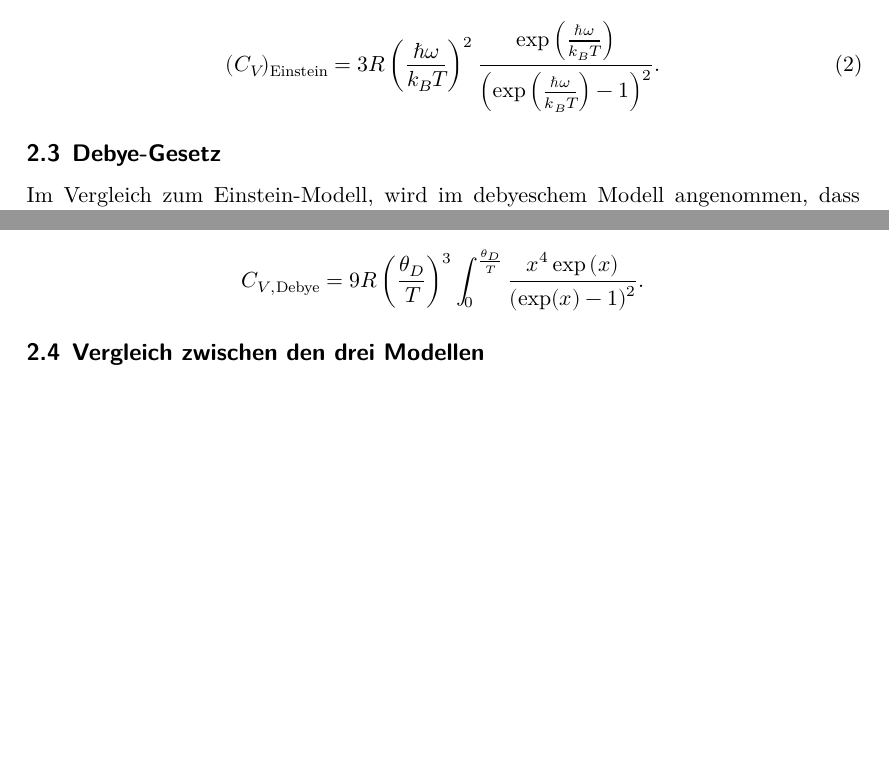
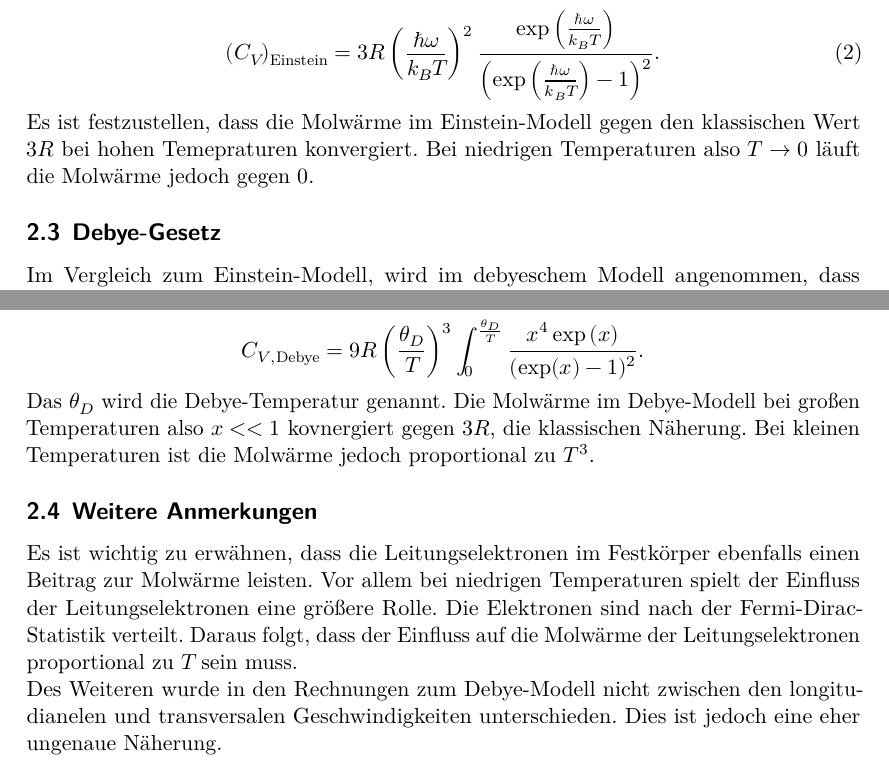
Before and after one commit to Ballasch/V47, a LaTeX document (main.tex, which reads content/theorie.tex): two parts of pages 4 and 5 of 14 before the commit and two parts of pages 4 and 5 of 15 after it, joined at a grey line, cut so that both start at the same text, the shorter picture padded with empty space. Compiled offline with LuaLaTeX.

Commit message:
Progress #4, finished theory

```diff
--- a/content/theorie.tex
+++ b/content/theorie.tex
@@ -56,7 +56,7 @@ Abschließend ergibt sich die Molwärme zu
     \label{eqn:moleinstein}
     (C_V)_{\text{Einstein}} = 3 R \left( \frac{\hbar \omega}{k_B T}\right)^2 \frac{\exp \left(\frac{\hbar \omega}{k_B T}\right)}{\left(\exp \left(\frac{\hbar \omega}{k_B T}\right) -1 \right)^2}.
 \end{align}
-
+Es ist festzustellen, dass die Molwärme im Einstein-Modell gegen den klassischen Wert $3 R$ bei hohen Temepraturen konvergiert. Bei niedrigen Temperaturen also $T \rightarrow 0$ läuft die Molwärme jedoch gegen $0$.
 \subsection{Debye-Gesetz}
 \label{sec:debye}
 
@@ -107,4 +107,9 @@ wird die Molwärme zu
 \begin{align*}
     C_{V,\text{Debye}} = 9 R \left(\frac{\theta_D}{T}\right)^3 \int_0^{\frac{\theta_D}{T}} \frac{x^4 \exp \left(x\right)}{ \left(\exp(x) -1\right)^2}.
 \end{align*}
-\subsection{Vergleich zwischen den drei Modellen}
+Das $\theta_D$ wird die Debye-Temperatur genannt. Die Molwärme im Debye-Modell bei großen Temperaturen also $x<<1$ kovnergiert gegen $3 R$, die klassischen Näherung. Bei kleinen Temperaturen ist die Molwärme
+jedoch proportional zu $T^3$.
+\subsection{Weitere Anmerkungen}
+Es ist wichtig zu erwähnen, dass die Leitungselektronen im Festkörper ebenfalls einen Beitrag zur Molwärme leisten. Vor allem bei niedrigen Temperaturen spielt der Einfluss der Leitungselektronen eine größere Rolle.
+Die Elektronen sind nach der Fermi-Dirac-Statistik verteilt. Daraus folgt, dass der Einfluss auf die Molwärme der Leitungselektronen proportional zu $T$ sein muss. \\
+Des Weiteren wurde in den Rechnungen zum Debye-Modell nicht zwischen den longitudianelen und transversalen Geschwindigkeiten unterschieden. Dies ist jedoch eine eher ungenaue Näherung.
```
Also changed, not shown: content/theorie.tex (2 more changed lines), 5 other files.
